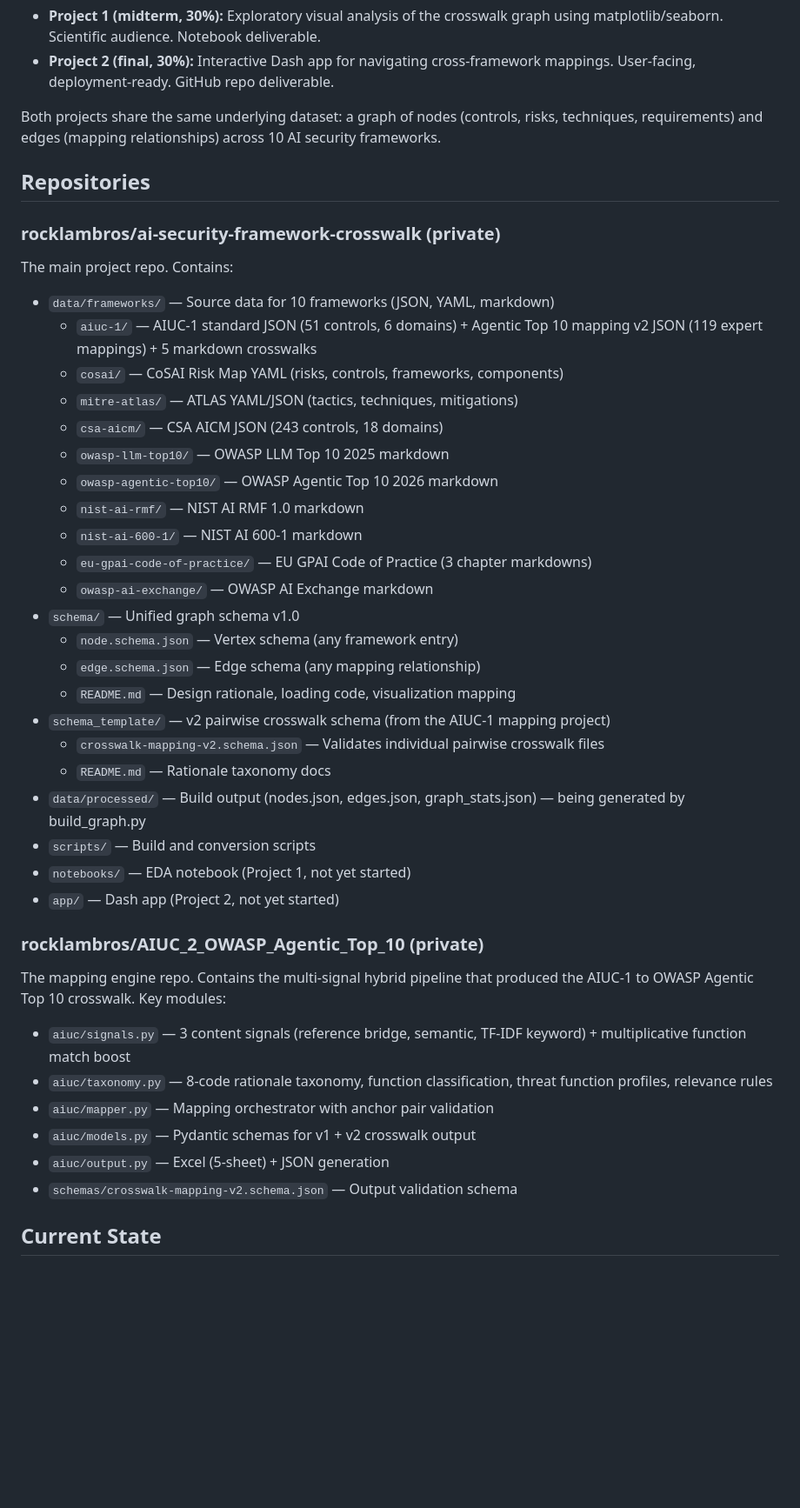
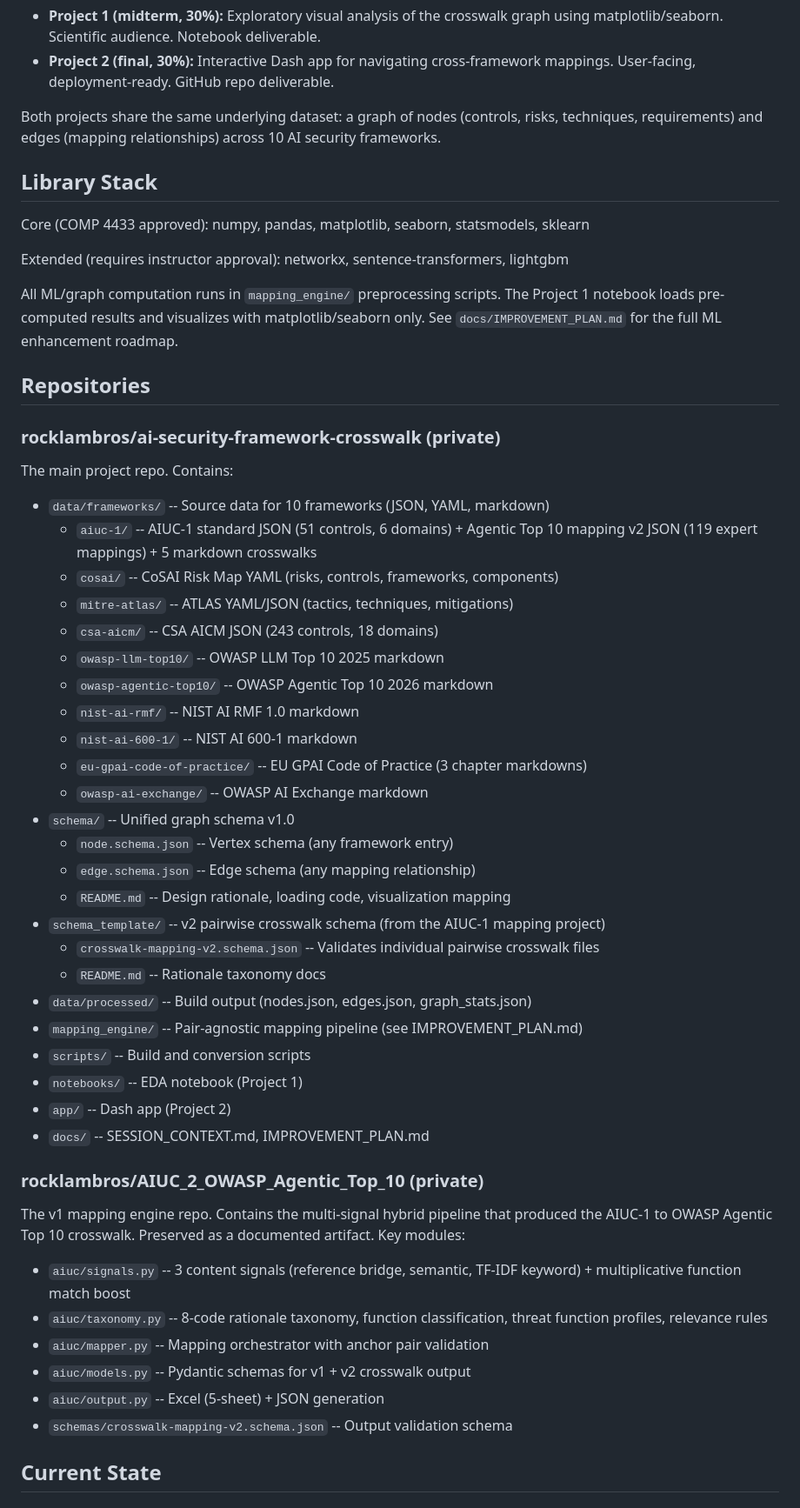
Before and after one commit to rocklambros/ai-security-framework-crosswalk, a Markdown page: docs/SESSION_CONTEXT.md, the part around one of its changes. Shown at 87% size. GitHub-like rendering; blank space fills up the shorter version.

Commit message:
docs: add ML improvement plan + update session context with expanded library stack

```diff
--- a/docs/SESSION_CONTEXT.md
+++ b/docs/SESSION_CONTEXT.md
@@ -11,45 +11,55 @@ Two-phase graduate project for COMP 4433 Data Visualization (DU, Spring 2026) th
 
 Both projects share the same underlying dataset: a graph of nodes (controls, risks, techniques, requirements) and edges (mapping relationships) across 10 AI security frameworks.
 
+## Library Stack
+
+Core (COMP 4433 approved): numpy, pandas, matplotlib, seaborn, statsmodels, sklearn
+
+Extended (requires instructor approval): networkx, sentence-transformers, lightgbm
+
+All ML/graph computation runs in `mapping_engine/` preprocessing scripts. The Project 1 notebook loads pre-computed results and visualizes with matplotlib/seaborn only. See `docs/IMPROVEMENT_PLAN.md` for the full ML enhancement roadmap.
+
 ## Repositories
 
 ### rocklambros/ai-security-framework-crosswalk (private)
 
 The main project repo. Contains:
 
-- `data/frameworks/` — Source data for 10 frameworks (JSON, YAML, markdown)
-  - `aiuc-1/` — AIUC-1 standard JSON (51 controls, 6 domains) + Agentic Top 10 mapping v2 JSON (119 expert mappings) + 5 markdown crosswalks
-  - `cosai/` — CoSAI Risk Map YAML (risks, controls, frameworks, components)
-  - `mitre-atlas/` — ATLAS YAML/JSON (tactics, techniques, mitigations)
-  - `csa-aicm/` — CSA AICM JSON (243 controls, 18 domains)
-  - `owasp-llm-top10/` — OWASP LLM Top 10 2025 markdown
-  - `owasp-agentic-top10/` — OWASP Agentic Top 10 2026 markdown
-  - `nist-ai-rmf/` — NIST AI RMF 1.0 markdown
-  - `nist-ai-600-1/` — NIST AI 600-1 markdown
-  - `eu-gpai-code-of-practice/` — EU GPAI Code of Practice (3 chapter markdowns)
-  - `owasp-ai-exchange/` — OWASP AI Exchange markdown
-- `schema/` — Unified graph schema v1.0
-  - `node.schema.json` — Vertex schema (any framework entry)
-  - `edge.schema.json` — Edge schema (any mapping relationship)
-  - `README.md` — Design rationale, loading code, visualization mapping
-- `schema_template/` — v2 pairwise crosswalk schema (from the AIUC-1 mapping project)
-  - `crosswalk-mapping-v2.schema.json` — Validates individual pairwise crosswalk files
-  - `README.md` — Rationale taxonomy docs
-- `data/processed/` — Build output (nodes.json, edges.json, graph_stats.json) — being generated by build_graph.py
-- `scripts/` — Build and conversion scripts
-- `notebooks/` — EDA notebook (Project 1, not yet started)
-- `app/` — Dash app (Project 2, not yet started)
+- `data/frameworks/` -- Source data for 10 frameworks (JSON, YAML, markdown)
+  - `aiuc-1/` -- AIUC-1 standard JSON (51 controls, 6 domains) + Agentic Top 10 mapping v2 JSON (119 expert mappings) + 5 markdown crosswalks
+  - `cosai/` -- CoSAI Risk Map YAML (risks, controls, frameworks, components)
+  - `mitre-atlas/` -- ATLAS YAML/JSON (tactics, techniques, mitigations)
+  - `csa-aicm/` -- CSA AICM JSON (243 controls, 18 domains)
+  - `owasp-llm-top10/` -- OWASP LLM Top 10 2025 markdown
+  - `owasp-agentic-top10/` -- OWASP Agentic Top 10 2026 markdown
+  - `nist-ai-rmf/` -- NIST AI RMF 1.0 markdown
+  - `nist-ai-600-1/` -- NIST AI 600-1 markdown
+  - `eu-gpai-code-of-practice/` -- EU GPAI Code of Practice (3 chapter markdowns)
+  - `owasp-ai-exchange/` -- OWASP AI Exchange markdown
+- `schema/` -- Unified graph schema v1.0
+  - `node.schema.json` -- Vertex schema (any framework entry)
+  - `edge.schema.json` -- Edge schema (any mapping relationship)
+  - `README.md` -- Design rationale, loading code, visualization mapping
+- `schema_template/` -- v2 pairwise crosswalk schema (from the AIUC-1 mapping project)
+  - `crosswalk-mapping-v2.schema.json` -- Validates individual pairwise crosswalk files
+  - `README.md` -- Rationale taxonomy docs
+- `data/processed/` -- Build output (nodes.json, edges.json, graph_stats.json)
+- `mapping_engine/` -- Pair-agnostic mapping pipeline (see IMPROVEMENT_PLAN.md)
+- `scripts/` -- Build and conversion scripts
+- `notebooks/` -- EDA notebook (Project 1)
+- `app/` -- Dash app (Project 2)
+- `docs/` -- SESSION_CONTEXT.md, IMPROVEMENT_PLAN.md
 
 ### rocklambros/AIUC_2_OWASP_Agentic_Top_10 (private)
 
-The mapping engine repo. Contains the multi-signal hybrid pipeline that produced the AIUC-1 to OWASP Agentic Top 10 crosswalk. Key modules:
+The v1 mapping engine repo. Contains the multi-signal hybrid pipeline that produced the AIUC-1 to OWASP Agentic Top 10 crosswalk. Preserved as a documented artifact. Key modules:
 
-- `aiuc/signals.py` — 3 content signals (reference bridge, semantic, TF-IDF keyword) + multiplicative function match boost
-- `aiuc/taxonomy.py` — 8-code rationale taxonomy, function classification, threat function profiles, relevance rules
-- `aiuc/mapper.py` — Mapping orchestrator with anchor pair validation
-- `aiuc/models.py` — Pydantic schemas for v1 + v2 crosswalk output
-- `aiuc/output.py` — Excel (5-sheet) + JSON generation
-- `schemas/crosswalk-mapping-v2.schema.json` — Output validation schema
+- `aiuc/signals.py` -- 3 content signals (reference bridge, semantic, TF-IDF keyword) + multiplicative function match boost
+- `aiuc/taxonomy.py` -- 8-code rationale taxonomy, function classification, threat function profiles, relevance rules
+- `aiuc/mapper.py` -- Mapping orchestrator with anchor pair validation
+- `aiuc/models.py` -- Pydantic schemas for v1 + v2 crosswalk output
+- `aiuc/output.py` -- Excel (5-sheet) + JSON generation
+- `schemas/crosswalk-mapping-v2.schema.json` -- Output validation schema
 
 ## Current State
 
```
Also changed, not shown: other parts of docs/SESSION_CONTEXT.md (+71 -57 lines), docs/IMPROVEMENT_PLAN.md (added, +321 -0 lines).
